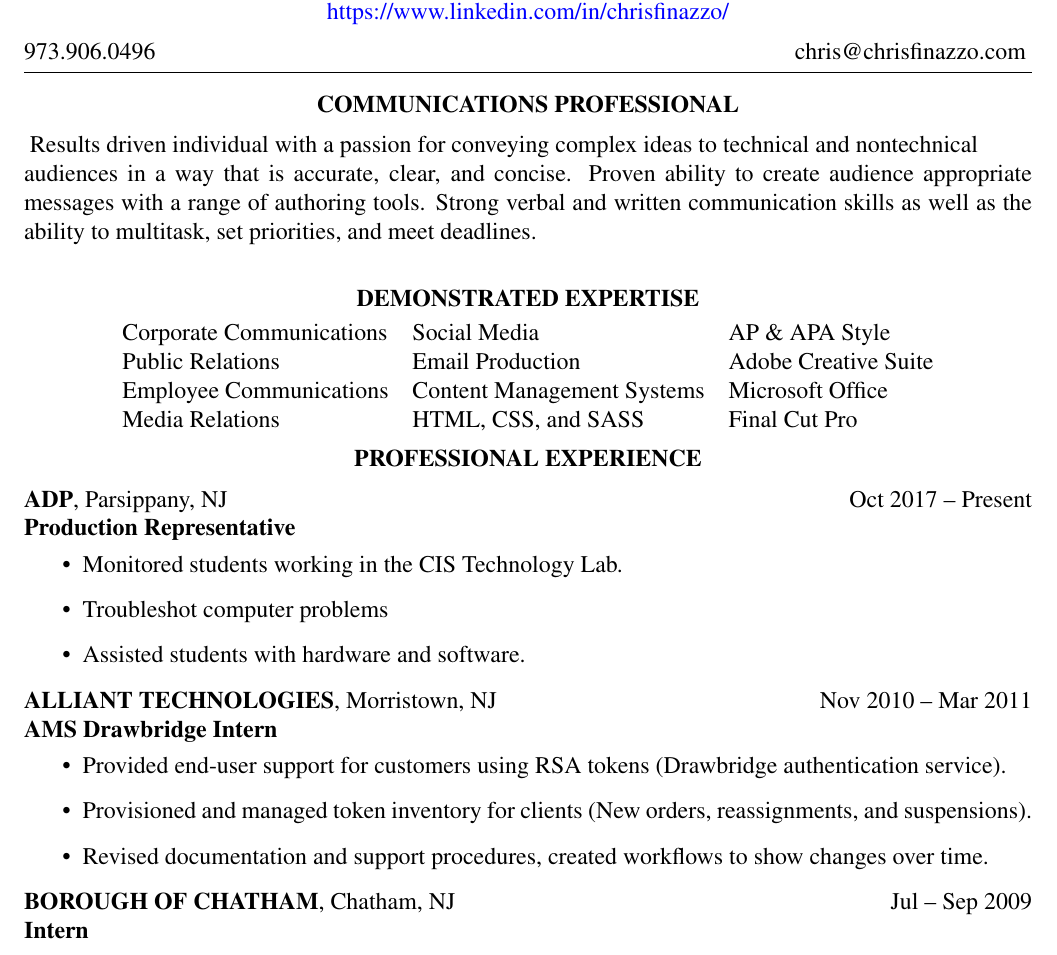
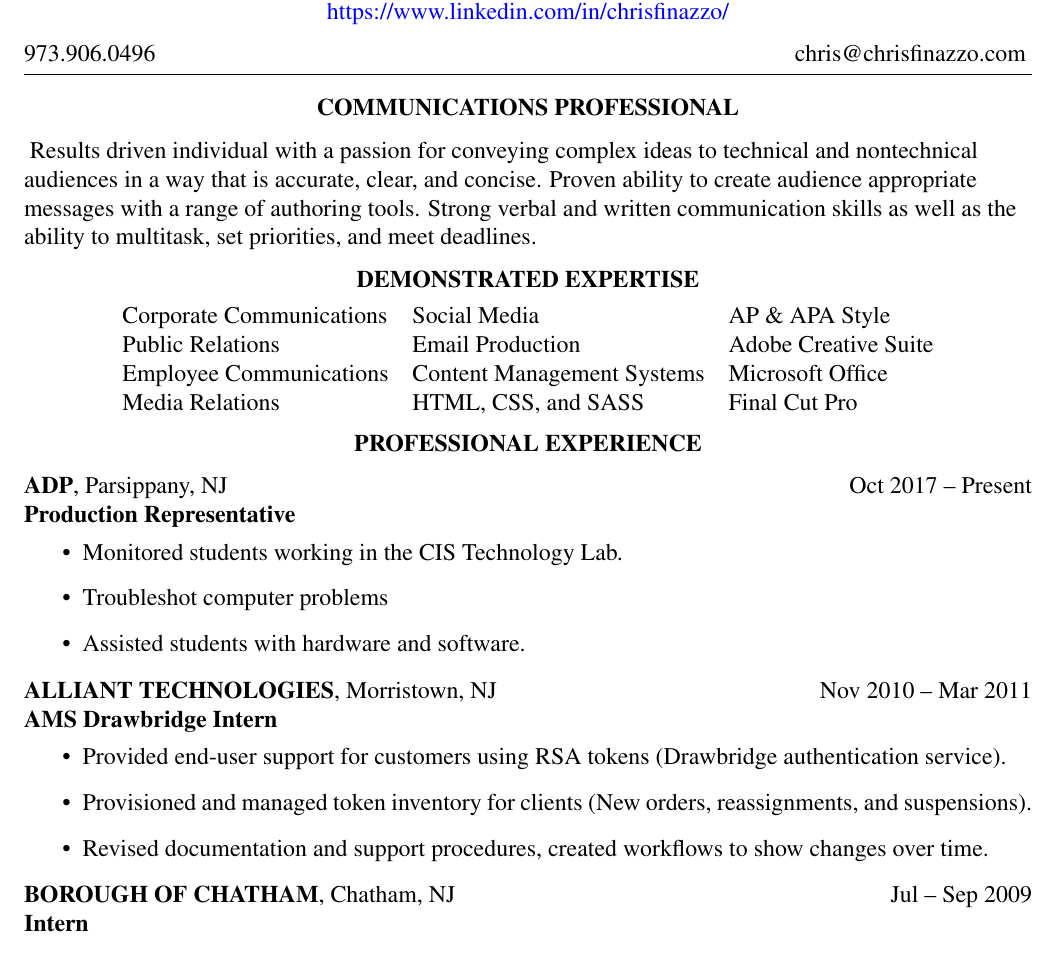
Before and after one commit to ChaosNyaruko/resume, a LaTeX CV (christopher-m-finazzo-resume.tex): part of page 1 of 2, cut so that both start at the same text. Compiled offline with pdfLaTeX.

Commit message:
Move line break

```diff
--- a/christopher-m-finazzo-resume.tex
+++ b/christopher-m-finazzo-resume.tex
@@ -16,8 +16,8 @@
 \end{center}
 \noindent
 \begin{raggedright}
-Results driven individual with a passion for conveying complex ideas to technical and nontechnical\\ audiences in a way that is accurate, clear, and concise. Proven ability to create audience appropriate messages with a range of authoring tools. Strong verbal and written communication skills as well as the ability to multitask, set priorities, and meet deadlines.
-\end{raggedright}\\
+Results driven individual with a passion for conveying complex ideas to technical and nontechnical\\ audiences in a way that is accurate, clear, and concise. Proven ability to create audience appropriate messages with a range of authoring tools. Strong verbal and written communication skills as well as the ability to multitask, set priorities, and meet deadlines.\\
+\end{raggedright}
 \begin{center}
 \textbf{DEMONSTRATED EXPERTISE}\\
 \end{center}
```
